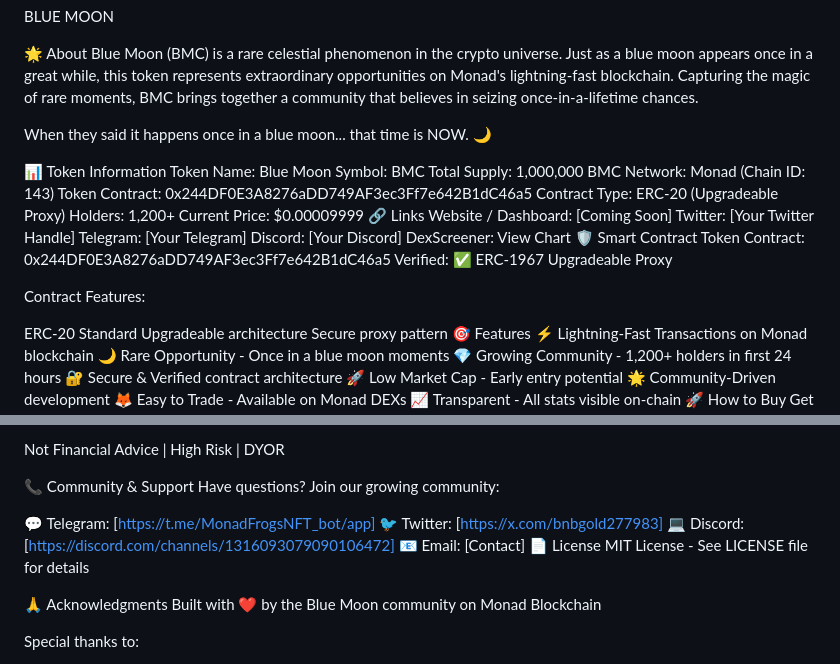
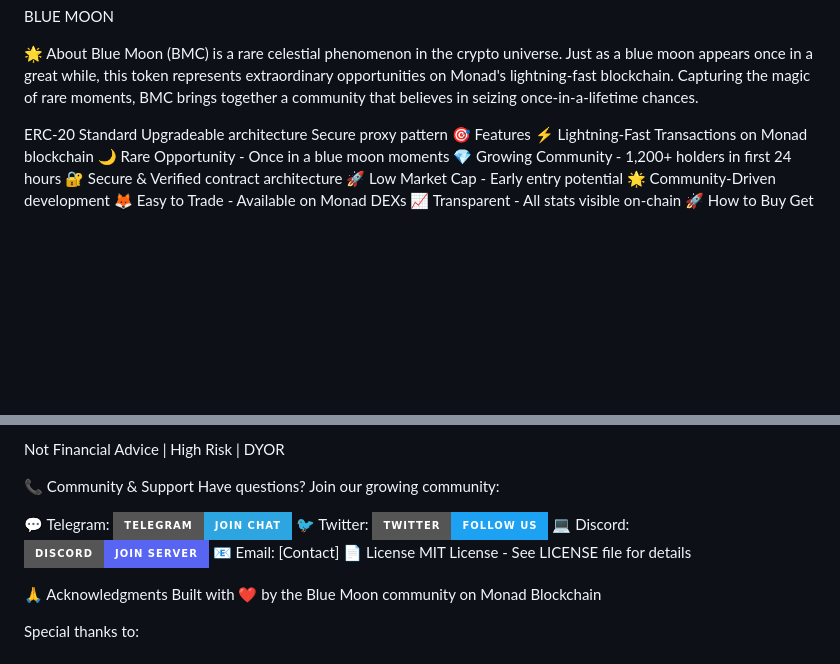
Before and after one commit to 00impera/Coin-Blue-Moon, a Markdown page: README.md, 2 parts joined by grey strips. GitHub-like rendering; badges without logos; blank space fills up the shorter version.

Commit message:
Update README to simplify token info and enhance links
Removed token information and replaced community links with badges.

```diff
--- a/README.md
+++ b/README.md
@@ -7,30 +7,6 @@ BLUE MOON
 
 🌟 About
 Blue Moon (BMC) is a rare celestial phenomenon in the crypto universe. Just as a blue moon appears once in a great while, this token represents extraordinary opportunities on Monad's lightning-fast blockchain. Capturing the magic of rare moments, BMC brings together a community that believes in seizing once-in-a-lifetime chances.
-
-When they said it happens once in a blue moon... that time is NOW. 🌙
-
-📊 Token Information
-Token Name: Blue Moon
-Symbol: BMC
-Total Supply: 1,000,000 BMC
-Network: Monad (Chain ID: 143)
-Token Contract: 0x244DF0E3A8276aDD749AF3ec3Ff7e642B1dC46a5
-Contract Type: ERC-20 (Upgradeable Proxy)
-Holders: 1,200+
-Current Price: $0.00009999
-🔗 Links
-Website / Dashboard: [Coming Soon]
-Twitter: [Your Twitter Handle]
-Telegram: [Your Telegram]
-Discord: [Your Discord]
-DexScreener: View Chart
-🛡️ Smart Contract
-Token Contract:
-0x244DF0E3A8276aDD749AF3ec3Ff7e642B1dC46a5
-Verified: ✅ ERC-1967 Upgradeable Proxy
-
-Contract Features:
 
 ERC-20 Standard
 Upgradeable architecture
@@ -117,9 +93,9 @@ Not Financial Advice | High Risk | DYOR
 📞 Community & Support
 Have questions? Join our growing community:
 
-💬 Telegram: [https://t.me/MonadFrogsNFT_bot/app]
-🐦 Twitter: [https://x.com/bnbgold277983]
-💻 Discord: [https://discord.com/channels/1316093079090106472]
+💬 Telegram: [![Telegram](https://img.shields.io/badge/Telegram-Join%20Chat-2CA5E0?logo=telegram&logoColor=white&style=for-the-badge)](https://t.me/MonadFrogsNFT_bot/app)
+🐦 Twitter: [![Twitter](https://img.shields.io/badge/Twitter-Follow%20Us-1DA1F2?logo=twitter&logoColor=white&style=for-the-badge)](https://x.com/bnbgold277983)
+💻 Discord: [![Discord](https://img.shields.io/badge/Discord-Join%20Server-5865F2?logo=discord&logoColor=white&style=for-the-badge)](https://discord.com/channels/1316093079090106472)
 📧 Email: [Contact]
 📄 License
 MIT License - See LICENSE file for details
```
